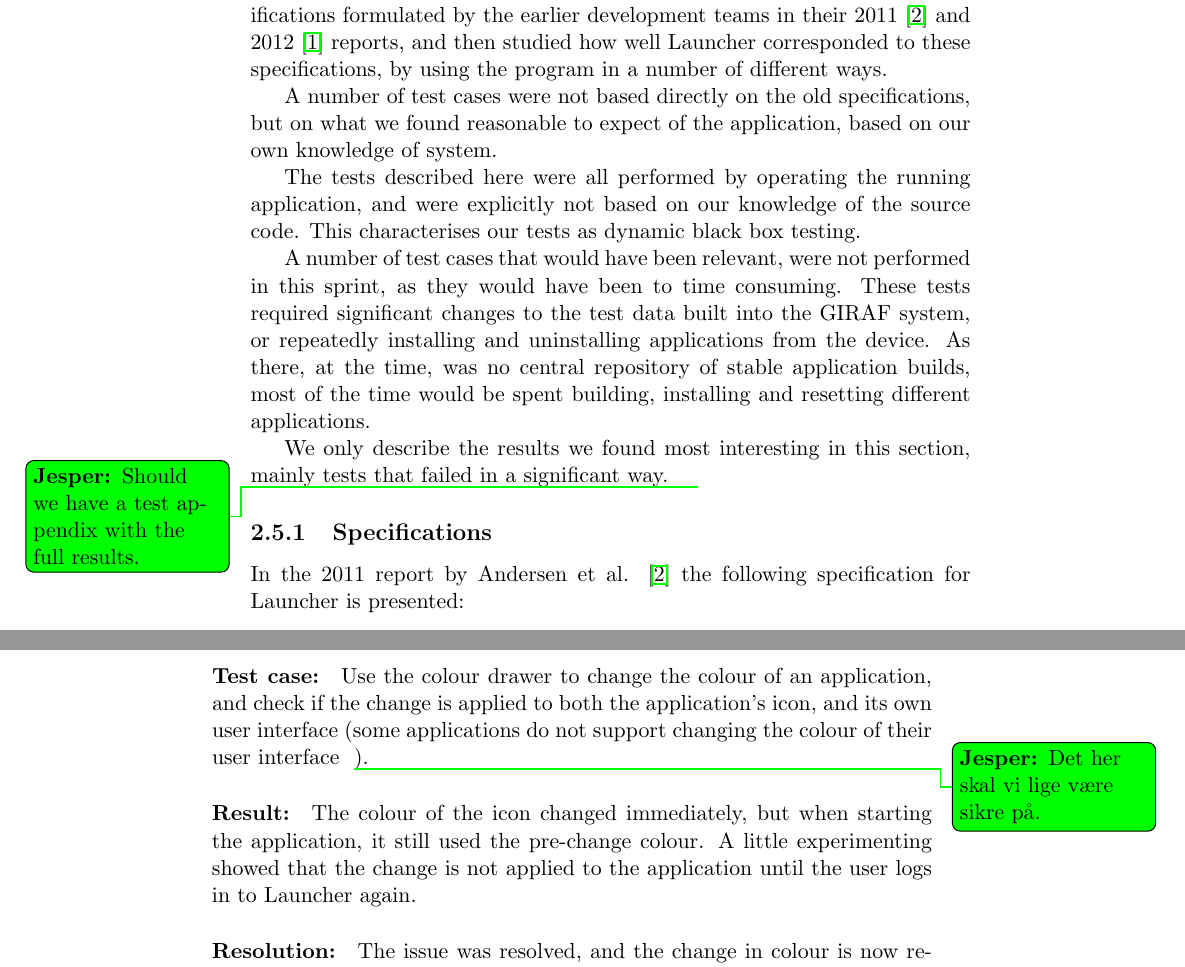
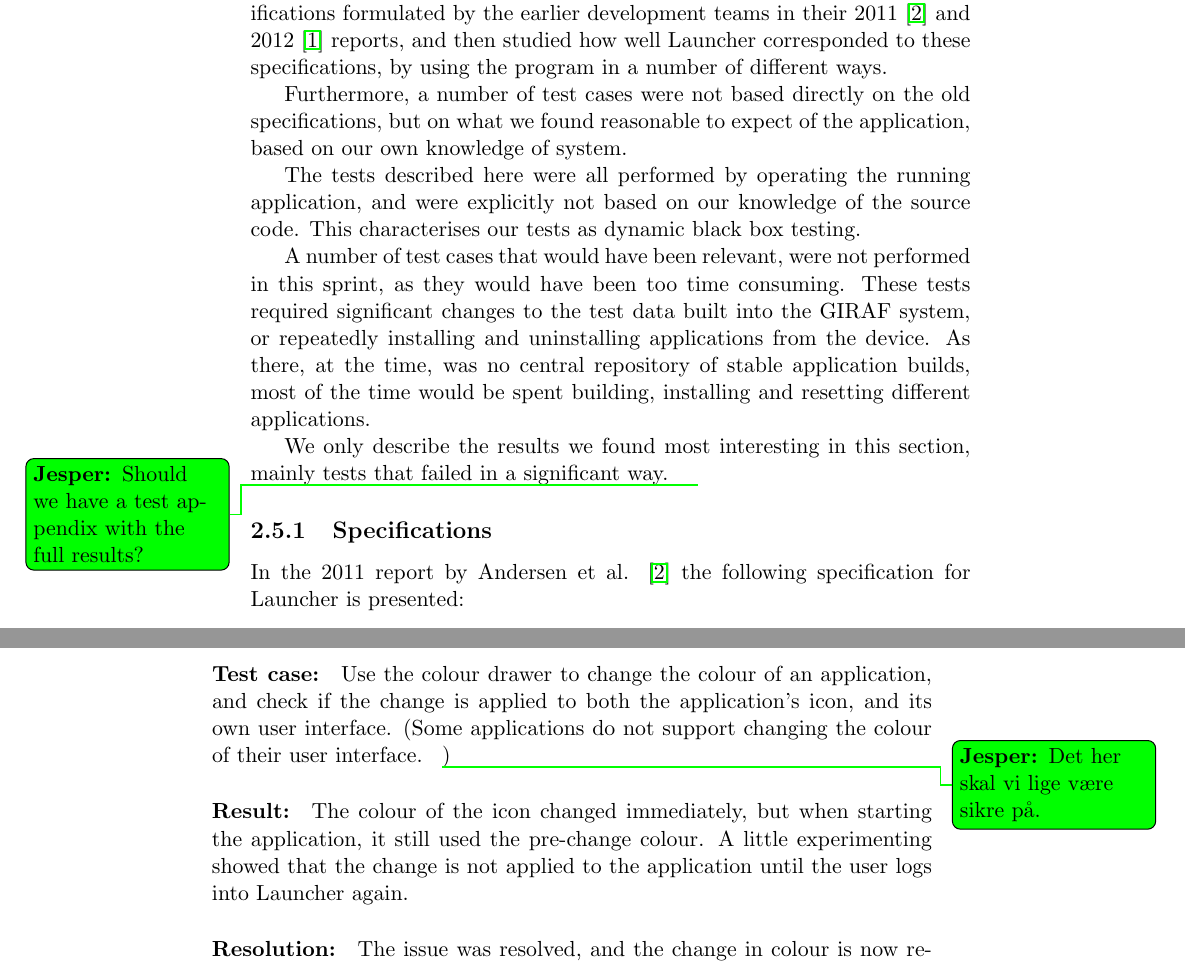
Before and after one commit to frmi/sw605f14-latex, a LaTeX document (master.tex, which reads documents/03-Sprint1/testing.tex): two parts of pages 17 and 18 of 28, joined at a grey line, cut so that both start at the same text. Compiled offline with pdfLaTeX.

Commit message:
Proof-read testing in sprint 1

```diff
--- a/documents/03-Sprint1/testing.tex
+++ b/documents/03-Sprint1/testing.tex
@@ -3,13 +3,13 @@
 As one of our goals was to increase the reliability of Launcher, we decided to conduct some functional testing on the application.
 We studied the specifications formulated by the earlier development teams in their 2011 \cite{launcher2011} and 2012 \cite{launcher2012} reports, and then studied how well Launcher corresponded to these specifications, by using the program in a number of different ways.
 
-A number of test cases were not based directly on the old specifications, but on what we found reasonable to expect of the application, based on our own knowledge of system.
+Furthermore, a number of test cases were not based directly on the old specifications, but on what we found reasonable to expect of the application, based on our own knowledge of system.
 
 The tests described here were all performed by operating the running application, and were explicitly not based on our knowledge of the source code. This characterises our tests as dynamic black box testing.
 
-A number of test cases that would have been relevant, were not performed in this sprint, as they would have been to time consuming. These tests required significant changes to the test data built into the GIRAF system, or repeatedly installing and uninstalling applications from the device. As there, at the time, was no central repository of stable application builds, most of the time would be spent building, installing and resetting different applications.
+A number of test cases that would have been relevant, were not performed in this sprint, as they would have been too time consuming. These tests required significant changes to the test data built into the GIRAF system, or repeatedly installing and uninstalling applications from the device. As there, at the time, was no central repository of stable application builds, most of the time would be spent building, installing and resetting different applications.
 
-We only describe the results we found most interesting in this section, mainly tests that failed in a significant way. \jesper{Should we have a test appendix with the full results.}
+We only describe the results we found most interesting in this section, mainly tests that failed in a significant way. \jesper{Should we have a test appendix with the full results?}
 
 \subsection{Specifications}
 In the 2011 report by Andersen et al. \cite{launcher2011} the following specification for Launcher is presented:
@@ -41,8 +41,8 @@ As mentioned in the introduction of this section, we will only discuss the most
 
 \subsubsection*{Changing the Colour of an Application Icon}
 \paragraph{Specification:} Configuring an app for a child.
-\paragraph{Test case:} Use the colour drawer to change the colour of an application, and check if the change is applied to both the application's icon, and its own user interface (some applications do not support changing the colour of their user interface\jesper{Det her skal vi lige være sikre på.}).
-\paragraph{Result:} The colour of the icon changed immediately, but when starting the application, it still used the pre-change colour. A little experimenting showed that the change is not applied to the application until the user logs in to Launcher again.
+\paragraph{Test case:} Use the colour drawer to change the colour of an application, and check if the change is applied to both the application's icon, and its own user interface. (Some applications do not support changing the colour of their user interface.\jesper{Det her skal vi lige være sikre på.})
+\paragraph{Result:} The colour of the icon changed immediately, but when starting the application, it still used the pre-change colour. A little experimenting showed that the change is not applied to the application until the user logs into Launcher again.
 \paragraph{Resolution:} The issue was resolved, and the change in colour is now reflected in the application immediately.
 
 \subsubsection*{Applications that Crash Launcher}
```
